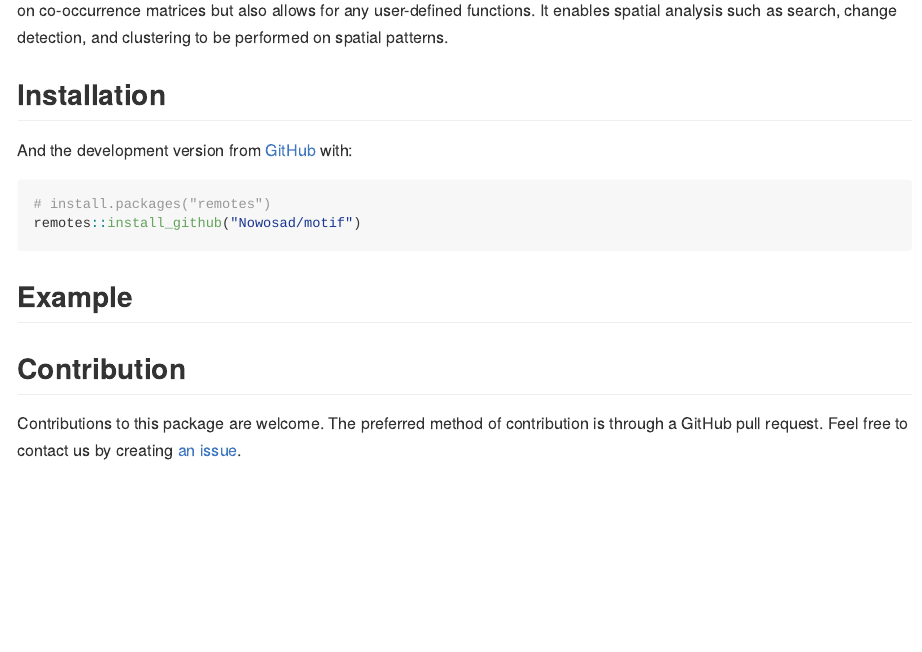
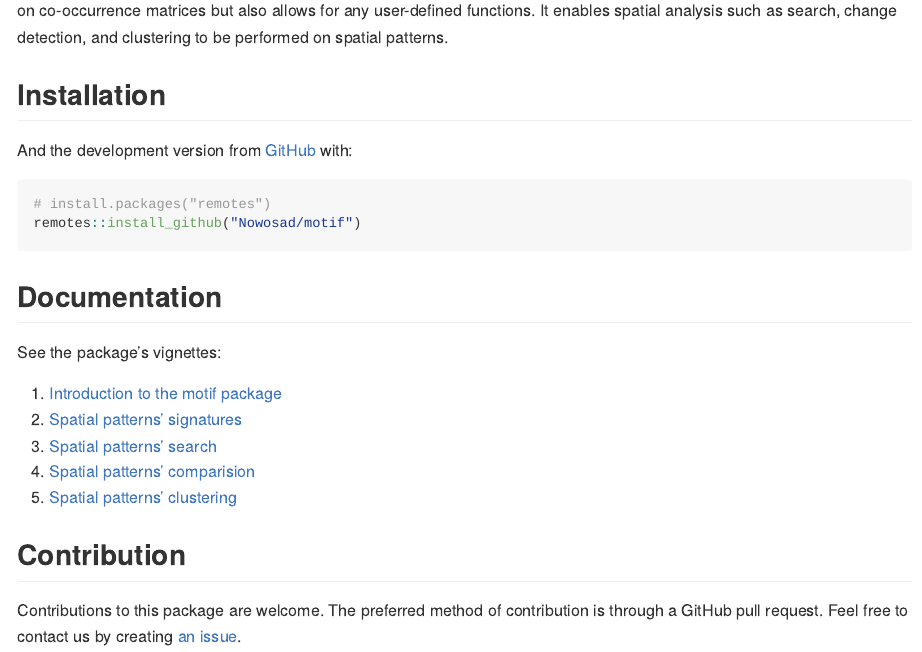
Before and after one commit to Nowosad/motif, an R Markdown document (README.Rmd): the page in a window 1100 px wide, from 160 px down. Rendered offline with R 4.5, knitr and Pandoc, with nearby package versions; badge pictures from the web are left out.

Commit message:
improves readme

````diff
--- a/README.Rmd
+++ b/README.Rmd
@@ -41,9 +41,15 @@ And the development version from [GitHub](https://github.com/) with:
 remotes::install_github("Nowosad/motif")
 ```
 
-## Example
+## Documentation
 
+See the package's vignettes:
 
+1. [Introduction to the motif package](https://nowosad.github.io/motif/articles/intro.html)
+2. [Spatial patterns' signatures](https://nowosad.github.io/motif/articles/articles/signatures.html)
+3. [Spatial patterns' search](https://nowosad.github.io/motif/articles/articles/search.html)
+4. [Spatial patterns' comparision](https://nowosad.github.io/motif/articles/articles/compare.html)
+5. [Spatial patterns' clustering](https://nowosad.github.io/motif/articles/articles/cluster.html)
 
 ## Contribution
 
````
Also changed, not shown: README.md.
